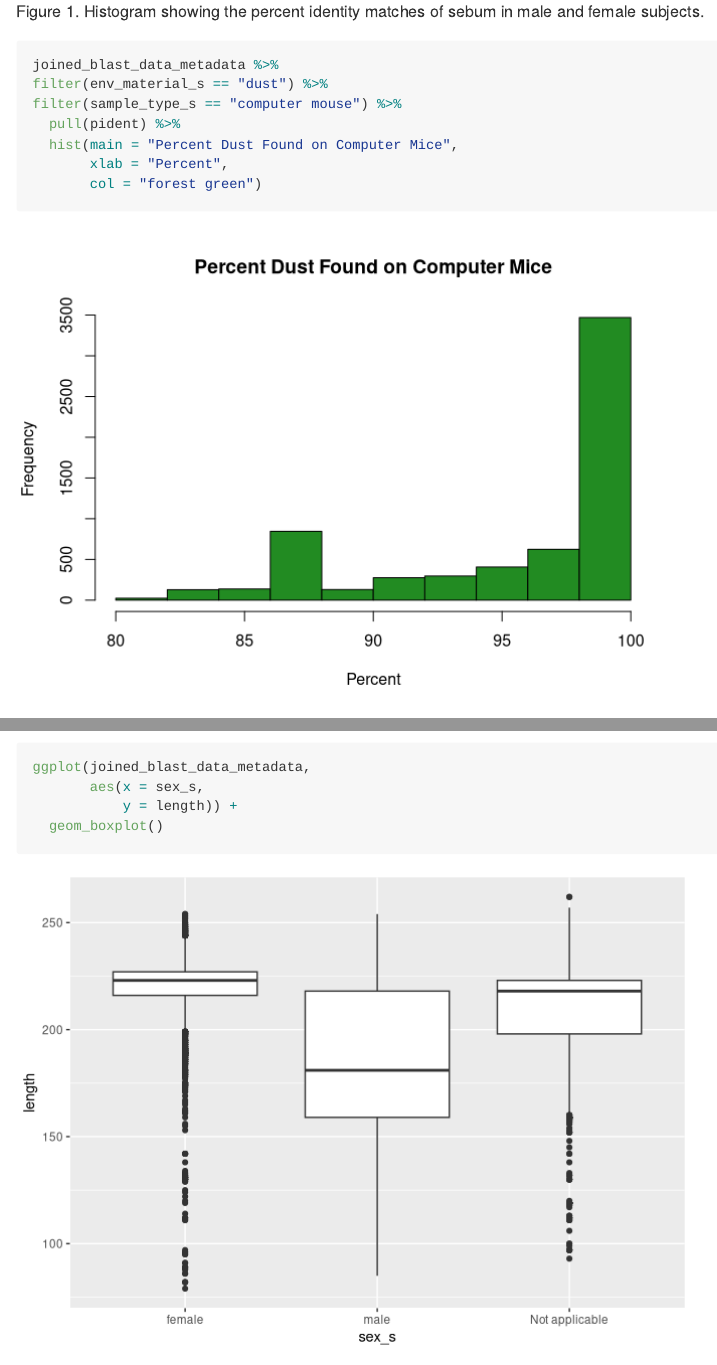
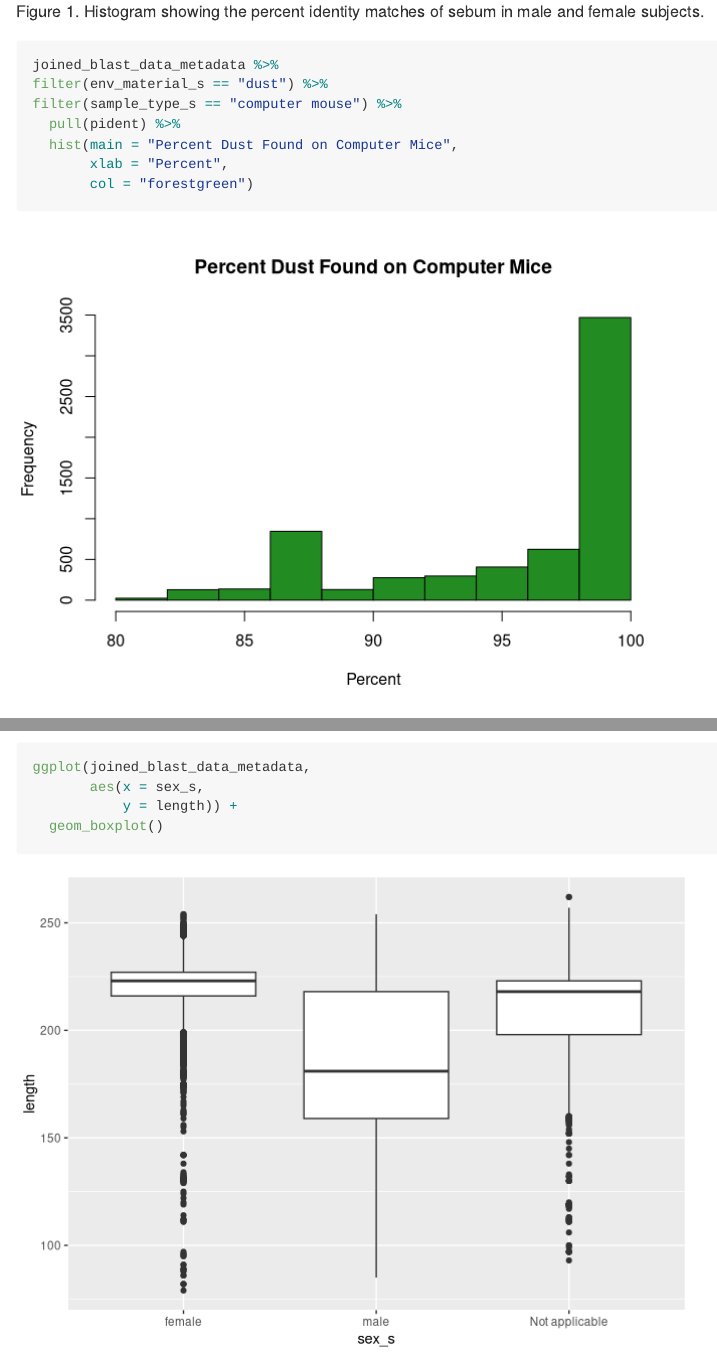
Before and after one commit to 2017-usfca-biol-395/ifinney-week07-homework-R-and-Rmarkdown, an R Markdown document (Analysis_of_BLAST_Results.Rmd): the page in a window 1100 px wide, from 3870 px down, and a second part further down, joined at a grey line. Rendered offline with R 4.5, knitr and Pandoc, with nearby package versions.

Commit message:
Fix whitespacing & spacing

````diff
--- a/Analysis_of_BLAST_Results.Rmd
+++ b/Analysis_of_BLAST_Results.Rmd
@@ -145,7 +145,7 @@ filter(sample_type_s == "computer mouse") %>%
   pull(pident) %>%
   hist(main = "Percent Dust Found on Computer Mice",
        xlab = "Percent",
-       col = "forest green")
+       col = "forestgreen")
 ```
 
 Figure 2. This histogram shows the bacterial percent identity in dust found on computer mice.
````
